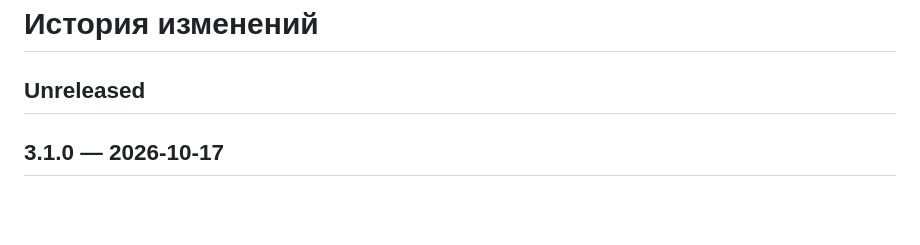
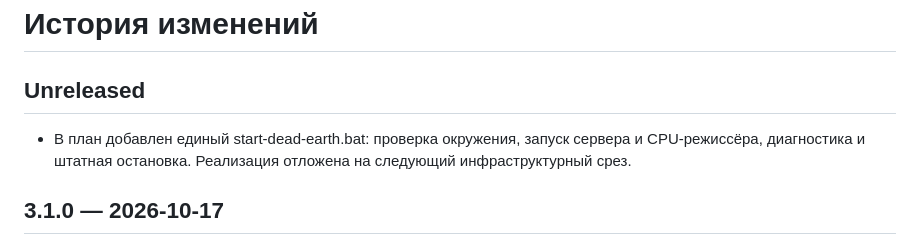
Before and after one commit to Vlashex/HBM-Bunker, a Markdown page: CHANGELOG.md, the part around the change. Drawn GitHub-style; blank space fills up the shorter version.

```diff
--- a/CHANGELOG.md
+++ b/CHANGELOG.md
@@ -1,6 +1,8 @@
 # История изменений
 
 ## Unreleased
+
+- В план добавлен единый start-dead-earth.bat: проверка окружения, запуск сервера и CPU-режиссёра, диагностика и штатная остановка. Реализация отложена на следующий инфраструктурный срез.
 
 ## 3.1.0 — 2026-10-17
 
```
Also changed, not shown: docs/DEAD-EARTH-DIRECTOR.md (+26 -0 lines).
